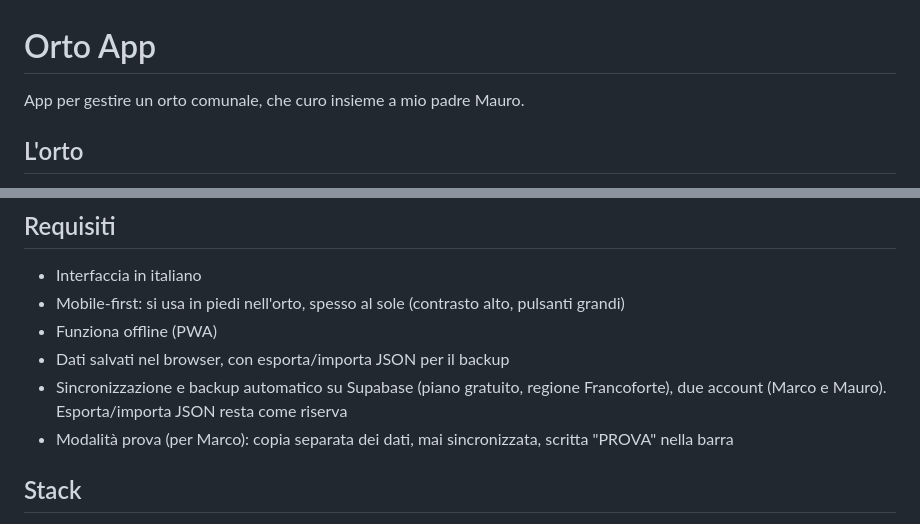
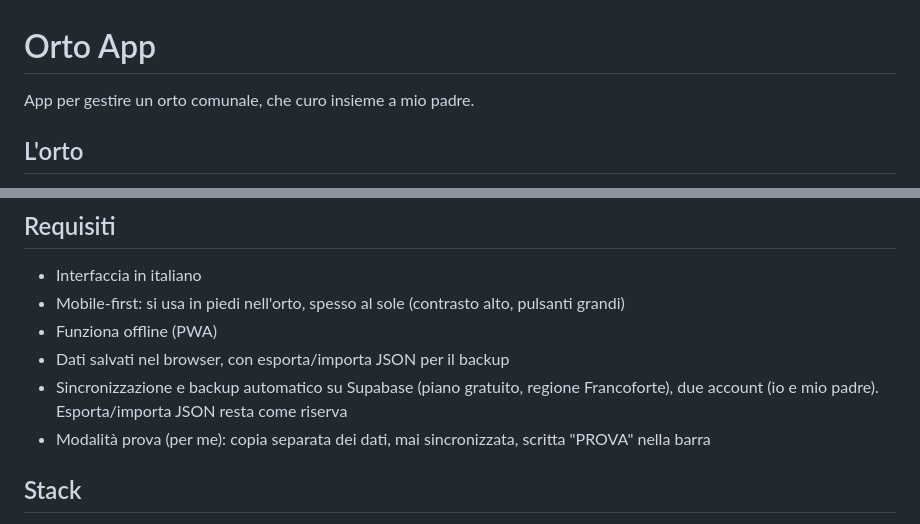
Before and after one commit to marcofilini97-jpg/orto-app, a Markdown page: CLAUDE.md, 2 parts joined by grey strips. Rendered like a GitHub page.

Commit message:
CLAUDE.md: nomi resi anonimi
Co-Authored-By: Claude Opus 5.5 <noreply@anthropic.com>
Claude-Session: https://claude.ai/code/session_01SPdnKRehBKxGJi2rvSy64y

```diff
--- a/CLAUDE.md
+++ b/CLAUDE.md
@@ -1,6 +1,6 @@
 # Orto App
 
-App per gestire un orto comunale, che curo insieme a mio padre Mauro.
+App per gestire un orto comunale, che curo insieme a mio padre.
 
 ## L'orto
 - Circa 24 m², 8 aiuole disposte 4 per lato di un vialetto centrale
@@ -14,8 +14,8 @@ App per gestire un orto comunale, che curo insieme a mio padre Mauro.
 - Mobile-first: si usa in piedi nell'orto, spesso al sole (contrasto alto, pulsanti grandi)
 - Funziona offline (PWA)
 - Dati salvati nel browser, con esporta/importa JSON per il backup
-- Sincronizzazione e backup automatico su Supabase (piano gratuito, regione Francoforte), due account (Marco e Mauro). Esporta/importa JSON resta come riserva
-- Modalità prova (per Marco): copia separata dei dati, mai sincronizzata, scritta "PROVA" nella barra
+- Sincronizzazione e backup automatico su Supabase (piano gratuito, regione Francoforte), due account (io e mio padre). Esporta/importa JSON resta come riserva
+- Modalità prova (per me): copia separata dei dati, mai sincronizzata, scritta "PROVA" nella barra
 
 ## Stack
 - HTML + CSS + JavaScript puro (moduli ES), senza framework, senza npm, senza build
```
